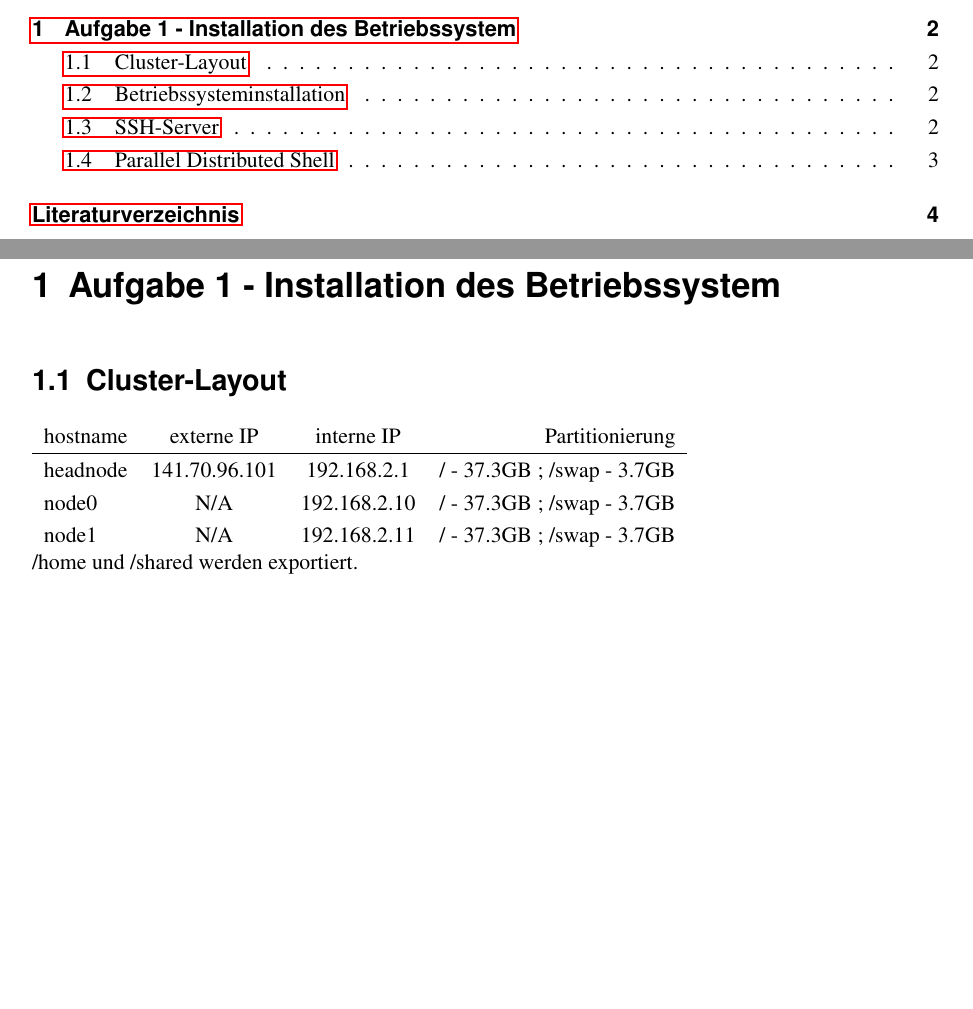
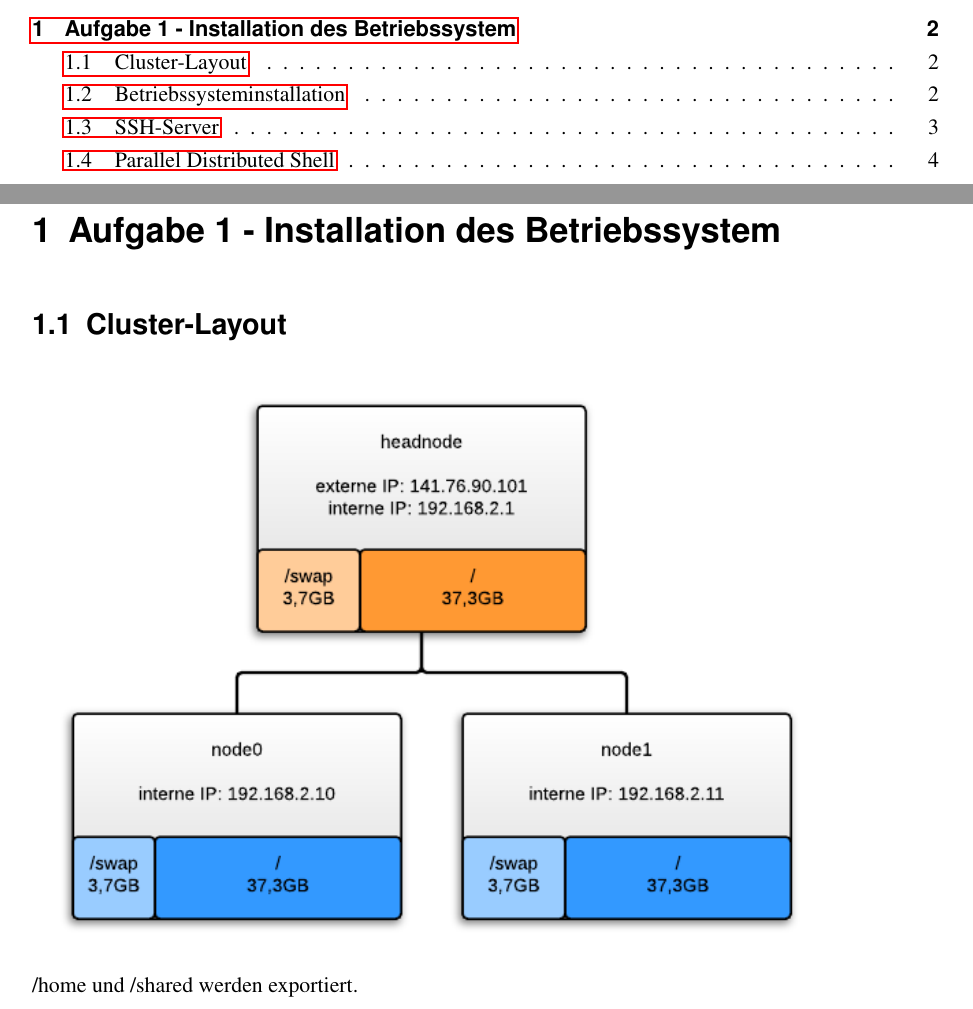
Before and after one commit to nullsub/configs, a LaTeX thesis (dok/doku.tex, which reads dok/aufg1.tex): two parts of pages 2 and 3 of 7 before the commit and two parts of pages 2 and 3 of 8 after it, joined at a grey line, cut so that both start at the same text, the shorter picture padded with empty space. Compiled offline with pdfLaTeX.

Commit message:
clust-lyout

```diff
--- a/dok/aufg1.tex
+++ b/dok/aufg1.tex
@@ -1,12 +1,6 @@
 \chapter{Aufgabe 1 - Installation des Betriebssystem}
 \section{Cluster-Layout}
-\begin{tabular}{ l c c r }
-    hostname & externe IP & interne IP & Partitionierung \\
-    \hline
-    headnode & 141.70.96.101 & 192.168.2.1 & / - 37.3GB ; /swap - 3.7GB \\
-    node0 & N/A & 192.168.2.10 & / - 37.3GB ; /swap - 3.7GB \\
-    node1 & N/A & 192.168.2.11 & / - 37.3GB ; /swap - 3.7GB \\
-\end{tabular}
+\includegraphics[width=400px]{cluster_layout.png}
 
 /home und /shared werden exportiert.
 
```
